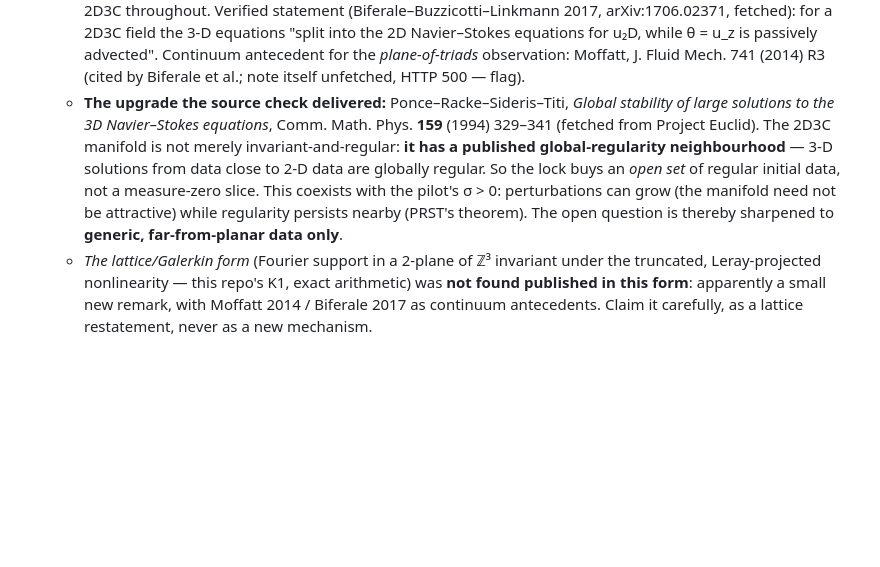
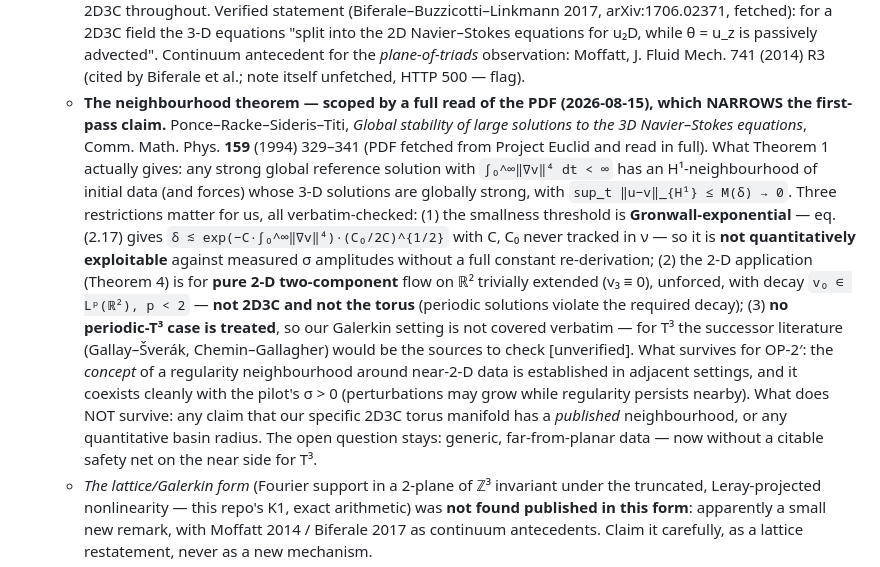
Before and after one commit to xaviercallens/SocrateAI-Scientific-MechanicaFluidorum, a Markdown page: docs/designs/OP2_PRIME_PLANAR_CONFINEMENT.md, the part around the change. Rendered like a GitHub page; blank space fills up the shorter version.

Commit message:
PRST 1994 read in full - the neighbourhood claim is SCOPED DOWN (LL-6 second pass)
Quantitative read of the fetched Project Euclid PDF (14pp) corrects yesterday's first-pass
integration, which overstated. Verbatim-checked against the text:

1. Theorem 1's smallness is Gronwall-exponential: eq. (2.17) sets
   delta <~ exp(-C int ||grad v||^4) (C0/2C)^{1/2}, constants C, C0 never explicit in nu.
   Not quantitatively exploitable against measured sigma amplitudes without re-deriving all
   constants. The anticipated risk ("constantes inexploitables") materialised.
2. The 2-D application (Theorem 4) is pure 2-D TWO-component on R^2 trivially extended
   (v3 = 0), unforced, requiring decay v0 in L^p(R^2), p < 2 - NOT 2D3C, NOT the torus;
   periodic solutions violate the decay hypothesis.
3. No periodic-T^3 case anywhere in the paper; our Galerkin setting is not covered verbatim.
   Successor literature for T^3 (Gallay-Sverak, Chemin-Gallagher) flagged [unverified].

Survives: the CONCEPT of a regularity neighbourhood in adjacent settings, and its clean
coexistence with sigma > 0. Does not survive: "our 2D3C torus manifold has a published
neighbourhood", and any quantitative basin radius. The memo now says exactly that.

A first-pass source report can overstate even when the source is real and fetched - the
scoping read is part of verification, not optional depth (candidate LL).

Co-Authored-By: Claude Fable 5 <noreply@anthropic.com>

```diff
--- a/docs/designs/OP2_PRIME_PLANAR_CONFINEMENT.md
+++ b/docs/designs/OP2_PRIME_PLANAR_CONFINEMENT.md
@@ -56,14 +56,27 @@ machine-checked on an instance.
     equations "split into the 2D Navier–Stokes equations for u₂D, while θ = u_z is passively
     advected". Continuum antecedent for the *plane-of-triads* observation: Moffatt, J. Fluid
     Mech. 741 (2014) R3 (cited by Biferale et al.; note itself unfetched, HTTP 500 — flag).
-  - **The upgrade the source check delivered:** Ponce–Racke–Sideris–Titi, *Global stability of
-    large solutions to the 3D Navier–Stokes equations*, Comm. Math. Phys. **159** (1994)
-    329–341 (fetched from Project Euclid). The 2D3C manifold is not merely invariant-and-regular:
-    **it has a published global-regularity neighbourhood** — 3-D solutions from data close to
-    2-D data are globally regular. So the lock buys an *open set* of regular initial data, not a
-    measure-zero slice. This coexists with the pilot's σ > 0: perturbations can grow (the
-    manifold need not be attractive) while regularity persists nearby (PRST's theorem). The
-    open question is thereby sharpened to **generic, far-from-planar data only**.
+  - **The neighbourhood theorem — scoped by a full read of the PDF (2026-08-15), which
+    NARROWS the first-pass claim.** Ponce–Racke–Sideris–Titi, *Global stability of large
+    solutions to the 3D Navier–Stokes equations*, Comm. Math. Phys. **159** (1994) 329–341
+    (PDF fetched from Project Euclid and read in full). What Theorem 1 actually gives: any
+    strong global reference solution with `∫₀^∞‖∇v‖⁴ dt < ∞` has an H¹-neighbourhood of
+    initial data (and forces) whose 3-D solutions are globally strong, with
+    `sup_t ‖u−v‖_{H¹} ≤ M(δ) → 0`. Three restrictions matter for us, all verbatim-checked:
+    (1) the smallness threshold is **Gronwall-exponential** — eq. (2.17) gives
+    `δ ≲ exp(−C·∫₀^∞‖∇v‖⁴)·(C₀/2C)^{1/2}` with C, C₀ never tracked in ν — so it is
+    **not quantitatively exploitable** against measured σ amplitudes without a full constant
+    re-derivation; (2) the 2-D application (Theorem 4) is for **pure 2-D two-component** flow
+    on ℝ² trivially extended (v₃ ≡ 0), unforced, with decay `v₀ ∈ Lᵖ(ℝ²), p < 2` — **not
+    2D3C and not the torus** (periodic solutions violate the required decay); (3) **no
+    periodic-T³ case is treated**, so our Galerkin setting is not covered verbatim — for T³
+    the successor literature (Gallay–Šverák, Chemin–Gallagher) would be the sources to check
+    [unverified]. What survives for OP-2′: the *concept* of a regularity neighbourhood around
+    near-2-D data is established in adjacent settings, and it coexists cleanly with the
+    pilot's σ > 0 (perturbations may grow while regularity persists nearby). What does NOT
+    survive: any claim that our specific 2D3C torus manifold has a *published* neighbourhood,
+    or any quantitative basin radius. The open question stays: generic, far-from-planar data
+    — now without a citable safety net on the near side for T³.
   - *The lattice/Galerkin form* (Fourier support in a 2-plane of ℤ³ invariant under the
     truncated, Leray-projected nonlinearity — this repo's K1, exact arithmetic) was **not found
     published in this form**: apparently a small new remark, with Moffatt 2014 / Biferale 2017
```
